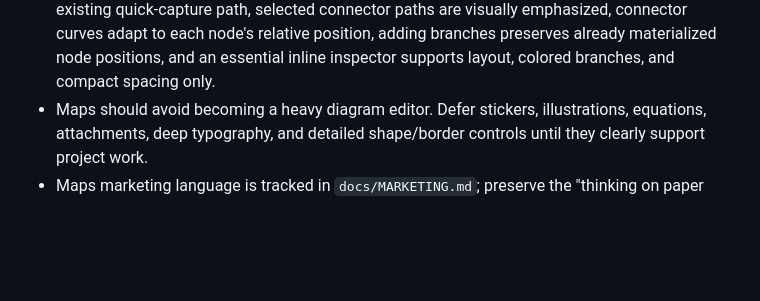
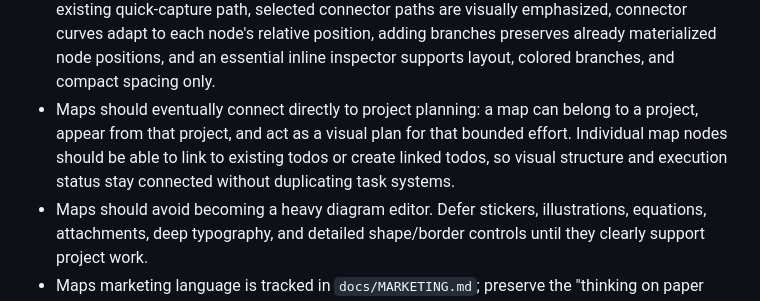
Before and after one commit to tychen742/todo, a Markdown page: docs/PRODUCT.md, the part around the change. Drawn GitHub-style; blank space fills up the shorter version.

```diff
--- a/docs/PRODUCT.md
+++ b/docs/PRODUCT.md
@@ -133,6 +133,7 @@ Rules:
 - Due dates should be set and adjusted from each todo row so planning can happen after capture.
 - Completed todos should show when they were completed near their due-date value; this requires tracking completion time separately from creation time.
 - Maps should be a separate workspace-level concept. Current UI gives Maps a primary workspace tab where New Map opens visual templates, created maps are saved as tabs under MAPS, maps save automatically, nodes are edited directly, pills can be selected and dragged from explicit handles to manual positions, top-level nodes can be added from the canvas, edge nodes expose child-node add controls, individual nodes can create regular todos through the existing quick-capture path, selected connector paths are visually emphasized, connector curves adapt to each node's relative position, adding branches preserves already materialized node positions, and an essential inline inspector supports layout, colored branches, and compact spacing only.
+- Maps should eventually connect directly to project planning: a map can belong to a project, appear from that project, and act as a visual plan for that bounded effort. Individual map nodes should be able to link to existing todos or create linked todos, so visual structure and execution status stay connected without duplicating task systems.
 - Maps should avoid becoming a heavy diagram editor. Defer stickers, illustrations, equations, attachments, deep typography, and detailed shape/border controls until they clearly support project work.
 - Maps marketing language is tracked in `docs/MARKETING.md`; preserve the "thinking on paper with structure" positioning as the feature matures.
 - Todo annotations should stay scoped to one task; workspace maps should hold broader planning context, project structure, thoughts, and relationships.
```
Also changed, not shown: docs/ARCHITECTURE.md (+8 -0 lines), docs/TODOS.md (+1 -0 lines).
